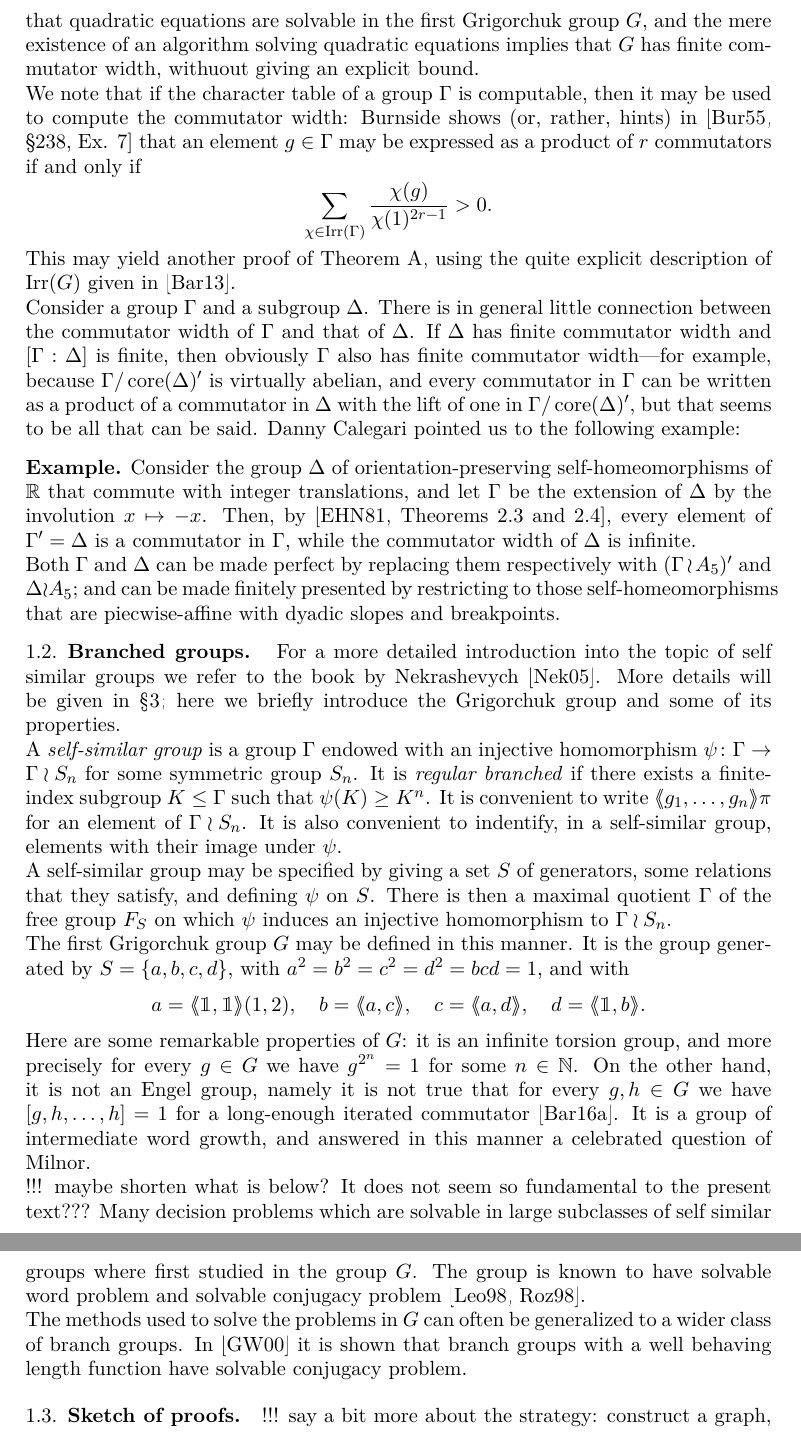
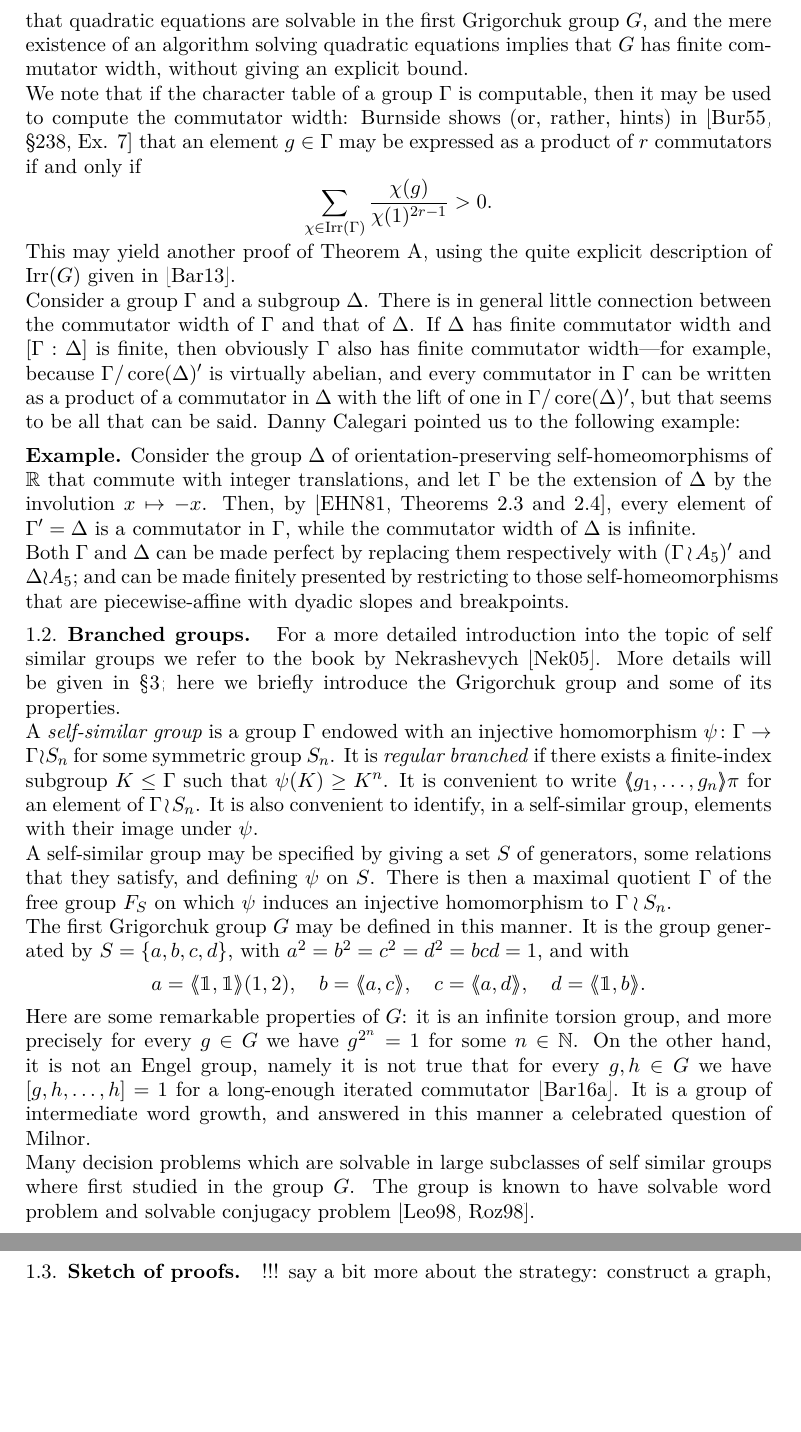
Before and after one commit to ThGroth/gap-equations, a LaTeX paper (CommutatorWidthGrigorchuk.tex): two parts of pages 2 and 3 of 20 before the commit and two parts of pages 2 and 3 of 19 after it, joined at a grey line, cut so that both start at the same text, the shorter picture padded with empty space. Compiled offline with pdfLaTeX.

Commit message:
Corrected some typos.

```diff
--- a/CommutatorWidthGrigorchuk.tex
+++ b/CommutatorWidthGrigorchuk.tex
@@ -86,7 +86,7 @@ of equations is undecidable. It was proven
 in~\cite{Lysenok:QudraticEquationsInGrig} that quadratic equations are
 solvable in the first Grigorchuk group $G$, and the mere existence of
 an algorithm solving quadratic equations implies that $G$ has finite
-commutator width, withuout giving an explicit bound.
+commutator width, without giving an explicit bound.
 
 We note that if the character table of a group $\Gamma$ is computable,
 then it may be used to compute the commutator width: Burnside shows
@@ -120,7 +120,7 @@ can be said. Danny Calegari pointed us to the following example:
   Both $\Gamma$ and $\Delta$ can be made perfect by replacing them
   respectively with $(\Gamma\wr A_5)'$ and $\Delta\wr A_5$; and can be
   made finitely presented by restricting to those self-homeomorphisms
-  that are piecwise-affine with dyadic slopes and breakpoints.
+  that are piecewise-affine with dyadic slopes and breakpoints.
 \end{ex}
 
 \subsection{Branched groups}
@@ -135,7 +135,7 @@ injective homomorphism $\psi\colon\Gamma\to\Gamma\wr S_n$ for some
 symmetric group $S_n$. It is \emph{regular branched} if there exists a
 finite-index subgroup $K\le\Gamma$ such that $\psi(K)\ge K^n$. It is
 convenient to write $\pair{g_1,\dots,g_n}\pi$ for an element of
-$\Gamma\wr S_n$. It is also convenient to indentify, in a self-similar
+$\Gamma\wr S_n$. It is also convenient to identify, in a self-similar
 group, elements with their image under $\psi$.
 
 A self-similar group may be specified by giving a set $S$ of
@@ -156,17 +156,18 @@ long-enough iterated commutator~\cite{Bartholdi:Engel}. It is a group
 of intermediate word growth, and answered in this manner a celebrated
 question of Milnor.
 
-!!! maybe shorten what is below? It does not seem so fundamental to the present text???
+%!!! maybe shorten what is below? It does not seem so fundamental to the present text???
+
 Many decision problems which are solvable in large subclasses of
 self similar groups where first studied in the group $G$. The group
 is known to have solvable word problem and solvable conjugacy problem
 \cite{Leonov:Conjugacy-alg.-Grig-group,Rozhkov:Conjugacy-alg.-Grig-group}.
 
-The methods used to solve the problems in $G$ can often be generalized
-to a wider class of branch groups. In
-\cite{GrigorchukWilson:CP_for_certain_branch_groups} it is shown that
-branch groups with a well behaving length function have solvable
-conjugacy problem.
+%The methods used to solve the problems in $G$ can often be generalized
+%to a wider class of branch groups. In
+%\cite{GrigorchukWilson:CP_for_certain_branch_groups} it is shown that
+%branch groups with a well behaving length function have solvable
+%conjugacy problem.
 
 \subsection{Sketch of proofs}
 !!! say a bit more about the strategy: construct a graph, good pairs, etc.???
```
